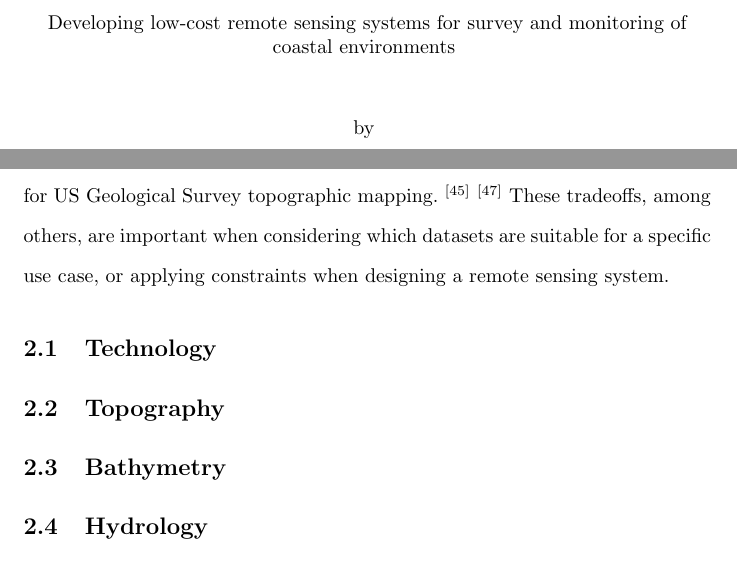
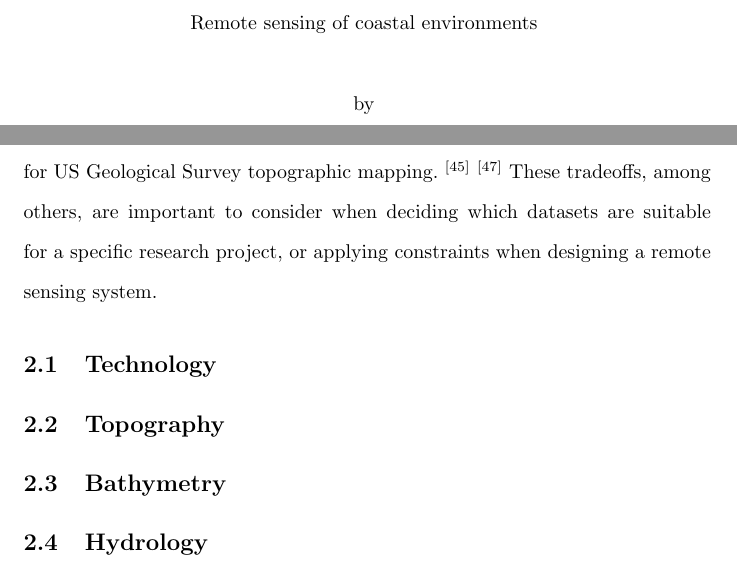
Before and after one commit to marcelrodriguezricc/masters-thesis, a LaTeX document (main.tex): two parts of pages 3 and 25 of 31, joined at a grey line, cut at the place of the change. Compiled offline with pdfLaTeX.

Commit message:
title change

```diff
--- a/main.tex
+++ b/main.tex
@@ -17,7 +17,7 @@
 \renewcommand{\headrulewidth}{0pt}
 
 % TITLE
-\title{Developing low-cost remote sensing systems for survey and monitoring of coastal environments}
+\title{Remote sensing of coastal environments}
 \author{Marcel Rodriguez-Riccelli}
 \date{\today}
 
@@ -279,7 +280,7 @@
 
 \par{Retrieval algorithms are needed to extract information about the state of environmental parameters from the data collected by remote sensors.~\textsuperscript{[7]} Accurate representation of geophysical phenomena requires raw image data to be subject to some transformation function consisting of a series of sub-functions, which may include---filtering, normalization, spectral analysis, or assimilation of data from one sensor with that of other types.~\textsuperscript{[7]}~\textsuperscript{[41]}~\textsuperscript{[42]}~\textsuperscript{[43]}~\textsuperscript{[44]}}
 
-\par{Remote sensors can be deployed from a variety of platforms, they may be: mounted at fixed locations, on manned or unmanned air and watercraft, or on satellites.~\textsuperscript{[7]} The most significant tradeoff between platforms is between dwell and footprint, the length at which data is gathered from one area versus the size of the total area from which data is gathered.~\textsuperscript{[7]}  A certain amount of dwell or footprint may be necessary for some retrieval algorithms and not for others.~\textsuperscript{[7]} Resolution is also an important factor, for example---NASA's Landsat program offers an extensive database of high-quality multi-spectral imagery taken by rigorously calibrated instruments mounted on satellites that is free and open, making it an ideal source of data for many scientific applications.~\textsuperscript{[45]}~\textsuperscript{[46]} However, each pixel of an image captured from a Landsat satellite represents 30 square meters of the earth's surface, which falls well short of the standard for US Geological Survey topographic mapping.~\textsuperscript{[45]}~\textsuperscript{[47]} These tradeoffs, among others, are important when considering which datasets are suitable for a specific use case, or applying constraints when designing a remote sensing system.  }
+\par{Remote sensors can be deployed from a variety of platforms, they may be: mounted at fixed locations, on manned or unmanned air and watercraft, or on satellites.~\textsuperscript{[7]} The most significant tradeoff between platforms is between dwell and footprint, the length at which data is gathered from one area versus the size of the total area from which data is gathered.~\textsuperscript{[7]}  A certain amount of dwell or footprint may be necessary for some retrieval algorithms and not for others.~\textsuperscript{[7]} Resolution is also an important factor, for example---NASA's Landsat program offers an extensive database of high-quality multi-spectral imagery taken by rigorously calibrated instruments mounted on satellites that is free and open, making it an ideal source of data for many scientific applications.~\textsuperscript{[45]}~\textsuperscript{[46]} However, each pixel of an image captured from a Landsat satellite represents 30 square meters of the earth's surface, which falls well short of the standard for US Geological Survey topographic mapping.~\textsuperscript{[45]}~\textsuperscript{[47]} These tradeoffs, among others, are important to consider when deciding which datasets are suitable for a specific research project, or applying constraints when designing a remote sensing system.}
 
 \subsection{Technology}
 
```
Also changed, not shown: README.md, main.tex (1 more changed lines).
